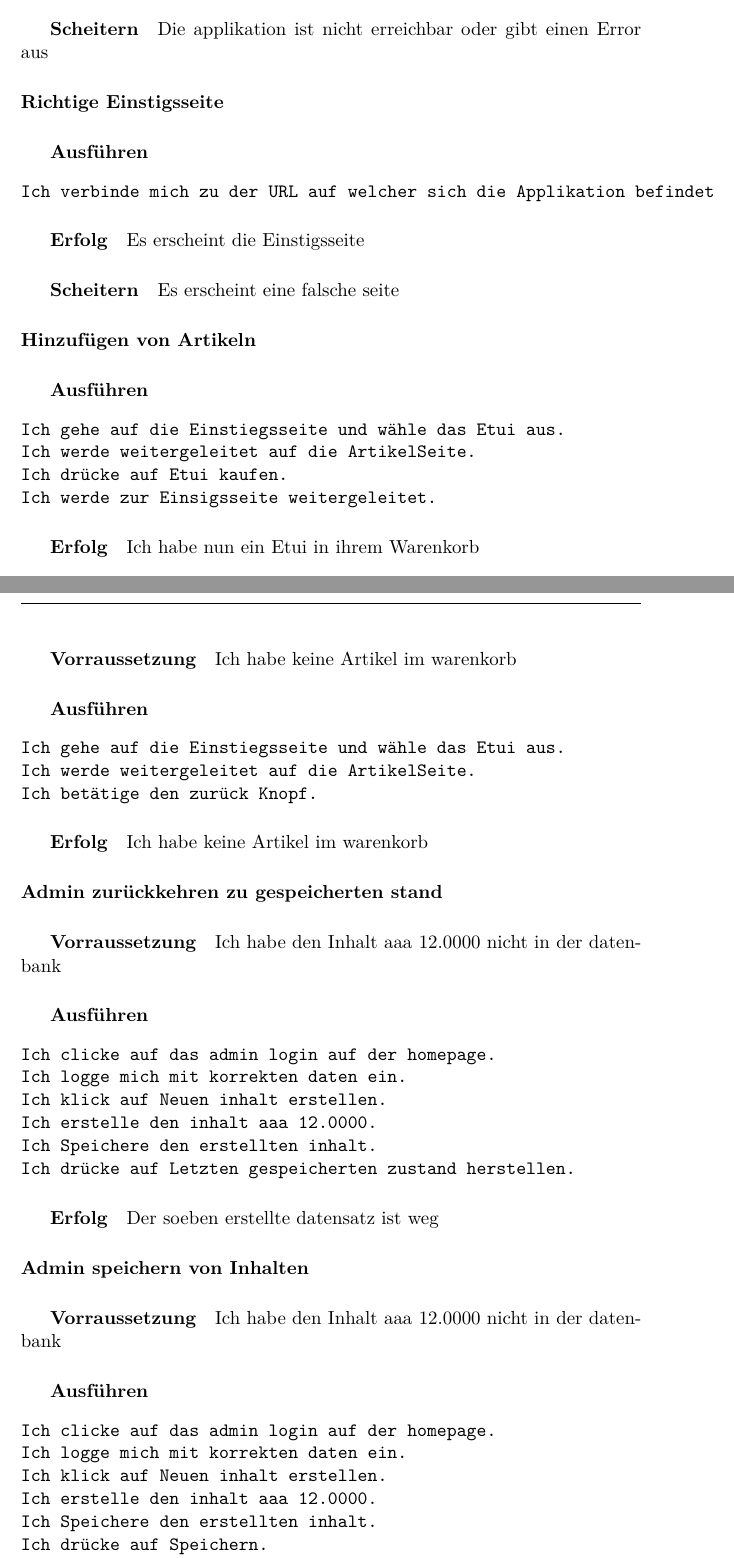
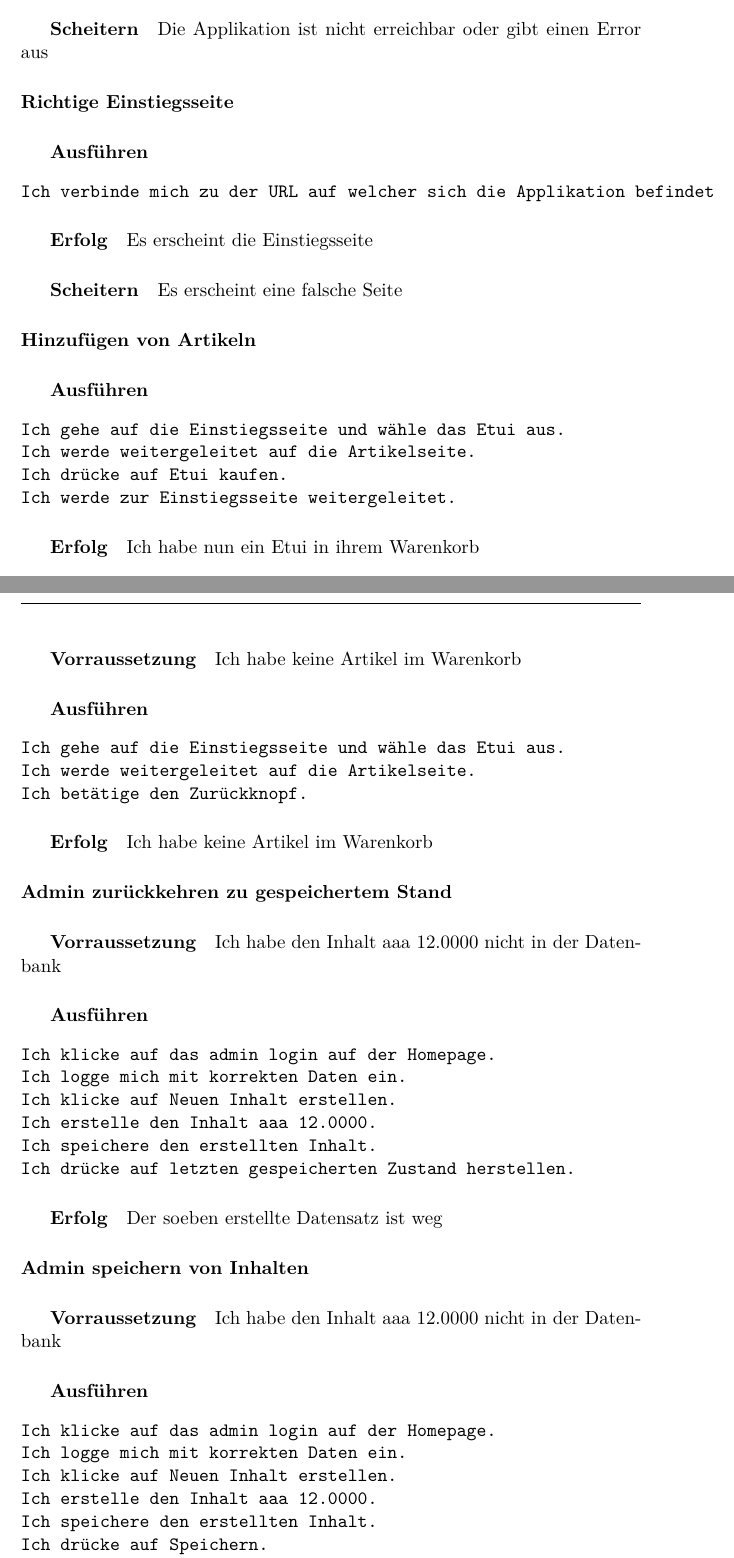
Before and after one commit to Marco-Selenati/happy-writer, a LaTeX paper (doc/tex/main.tex): two parts of pages 5 and 6 of 12, joined at a grey line, cut so that both start at the same text. Compiled offline with XeLaTeX.

Commit message:
Corrected grammar.

```diff
--- a/doc/tex/main.tex
+++ b/doc/tex/main.tex
@@ -183,9 +183,9 @@ Die Applikation läuft und ich kann zu ihr verbinden
 
 \subparagraph{Scheitern}
 
-Die applikation ist nicht erreichbar oder gibt einen Error aus
+Die Applikation ist nicht erreichbar oder gibt einen Error aus
 
-\paragraph{Richtige Einstigsseite}
+\paragraph{Richtige Einstiegsseite}
 
 \subparagraph{Ausführen}
 
@@ -195,11 +195,11 @@ Ich verbinde mich zu der URL auf welcher sich die Applikation befindet
 
 \subparagraph{Erfolg}
 
-Es erscheint die Einstigsseite
+Es erscheint die Einstiegsseite
 
 \subparagraph{Scheitern}
 
-Es erscheint eine falsche seite
+Es erscheint eine falsche Seite
 
 \paragraph{Hinzufügen von Artikeln}
 
@@ -207,9 +207,9 @@ Es erscheint eine falsche seite
 
 \begin{minted}{text}
 Ich gehe auf die Einstiegsseite und wähle das Etui aus.
-Ich werde weitergeleitet auf die ArtikelSeite.
+Ich werde weitergeleitet auf die Artikelseite.
 Ich drücke auf Etui kaufen.
-Ich werde zur Einsigsseite weitergeleitet.
+Ich werde zur Einstiegsseite weitergeleitet.
 \end{minted}
 
 \subparagraph{Erfolg}
@@ -227,5 +227,5 @@ Ich checke die checkbox für Schere.
 Ich drücke auf Etui kaufen.
-Ich werde zur Einsigsseite weitergeleitet.
+Ich werde zur Einstiegsseite weitergeleitet.
 \end{minted}
 
 \subparagraph{Erfolg}
@@ -236,57 +236,57 @@ Ich habe nun ein Etui mit Inhalt Schere in ihrem Warenkorb
 
 \subparagraph{Vorraussetzung}
 
-Ich habe keine Artikel im warenkorb
+Ich habe keine Artikel im Warenkorb
 
 \subparagraph{Ausführen}
 
 \begin{minted}{text}
 Ich gehe auf die Einstiegsseite und wähle das Etui aus.
-Ich werde weitergeleitet auf die ArtikelSeite.
-Ich betätige den zurück Knopf.
+Ich werde weitergeleitet auf die Artikelseite.
+Ich betätige den Zurückknopf.
 \end{minted}
 
 \subparagraph{Erfolg}
 
-Ich habe keine Artikel im warenkorb
+Ich habe keine Artikel im Warenkorb
 
-\paragraph{Admin zurückkehren zu gespeicherten stand}
+\paragraph{Admin zurückkehren zu gespeichertem Stand}
 
 \subparagraph{Vorraussetzung}
 
-Ich habe den Inhalt aaa 12.0000 nicht in der datenbank
+Ich habe den Inhalt aaa 12.0000 nicht in der Datenbank
 
 \subparagraph{Ausführen}
 
 \begin{minted}{text}
-Ich clicke auf das admin login auf der homepage.
-Ich logge mich mit korrekten daten ein.
-Ich klick auf Neuen inhalt erstellen.
-Ich erstelle den inhalt aaa 12.0000.
-Ich Speichere den erstellten inhalt.
-Ich drücke auf Letzten gespeicherten zustand herstellen.
+Ich klicke auf das admin login auf der Homepage.
+Ich logge mich mit korrekten Daten ein.
+Ich klicke auf Neuen Inhalt erstellen.
+Ich erstelle den Inhalt aaa 12.0000.
+Ich speichere den erstellten Inhalt.
+Ich drücke auf letzten gespeicherten Zustand herstellen.
 \end{minted}
 
 \subparagraph{Erfolg}
 
-Der soeben erstellte datensatz ist weg
+Der soeben erstellte Datensatz ist weg
 
 \paragraph{Admin speichern von Inhalten}
 
 \subparagraph{Vorraussetzung}
 
-Ich habe den Inhalt aaa 12.0000 nicht in der datenbank
+Ich habe den Inhalt aaa 12.0000 nicht in der Datenbank
 
 \subparagraph{Ausführen}
 
 \begin{minted}{text}
-Ich clicke auf das admin login auf der homepage.
-Ich logge mich mit korrekten daten ein.
-Ich klick auf Neuen inhalt erstellen.
-Ich erstelle den inhalt aaa 12.0000.
-Ich Speichere den erstellten inhalt.
+Ich klicke auf das admin login auf der Homepage.
+Ich logge mich mit korrekten Daten ein.
+Ich klicke auf Neuen Inhalt erstellen.
+Ich erstelle den Inhalt aaa 12.0000.
+Ich speichere den erstellten Inhalt.
 Ich drücke auf Speichern.
-Ich lasse mir den inhalt der tabelle Inhalte ausgaben.
+Ich lasse mir den Inhalt der Tabelle Inhalte ausgeben.
 \end{minted}
 
 \subparagraph{Erfolg}
```
Also changed, not shown: README.md, README.pdf, doc/tex/main.pdf, doc/tex/main.tex (86 more changed lines).
